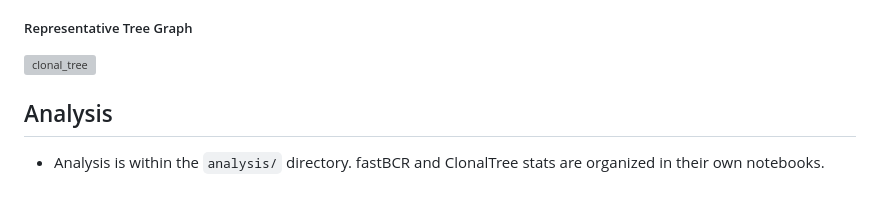
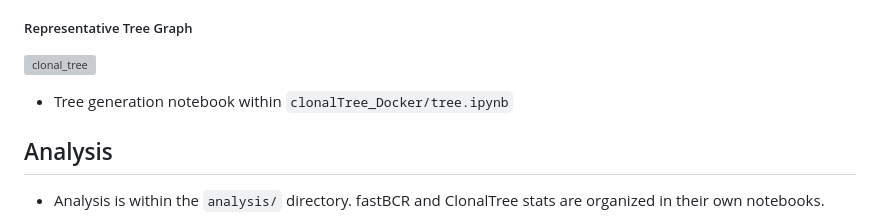
Before and after one commit to cameronhu/AntibodyLineageTree, a Markdown page: README.md, the part around the change. GitHub-like rendering; blank space fills up the shorter version; grey boxes are pictures that could not be loaded.

Commit message:
Update tree generation path

```diff
--- a/README.md
+++ b/README.md
@@ -113,5 +113,7 @@ ClonalTree outputs both standard .nk files and .nk.csv files that are more human
 ##### Representative Tree Graph
 ![clonal_tree](analysis/ERR1812282_ClonalFamily_12.abRT.nk.png)
 
+- Tree generation notebook within `clonalTree_Docker/tree.ipynb`
+
 ## Analysis
 - Analysis is within the `analysis/` directory. fastBCR and ClonalTree stats are organized in their own notebooks.
```
